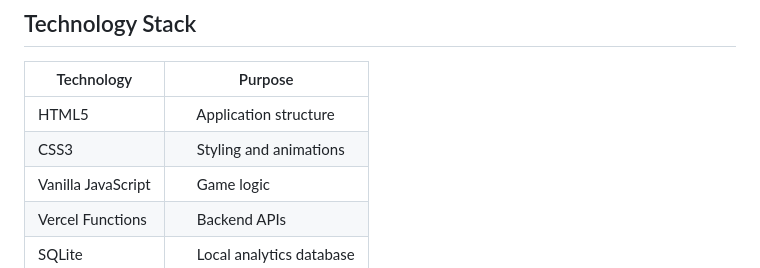
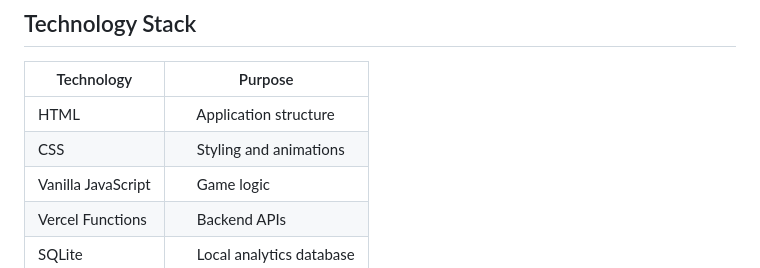
Before and after one commit to lfalvenga/justchilling_dev, a Markdown page: README.md, the part around the change. Drawn GitHub-style.

Commit message:
(all) update readme

```diff
--- a/README.md
+++ b/README.md
@@ -76,8 +76,8 @@ Each game is self-contained, including its own assets, stylesheets and scripts,
 
 | Technology         | Purpose                       |
 | ------------------ | ----------------------------- |
-| HTML5              |      Application structure    |
-| CSS3               |      Styling and animations   |
+| HTML               |      Application structure    |
+| CSS                |      Styling and animations   |
 | Vanilla JavaScript |      Game logic               |
 | Vercel Functions   |      Backend APIs             |
 | SQLite             |      Local analytics database |
```
